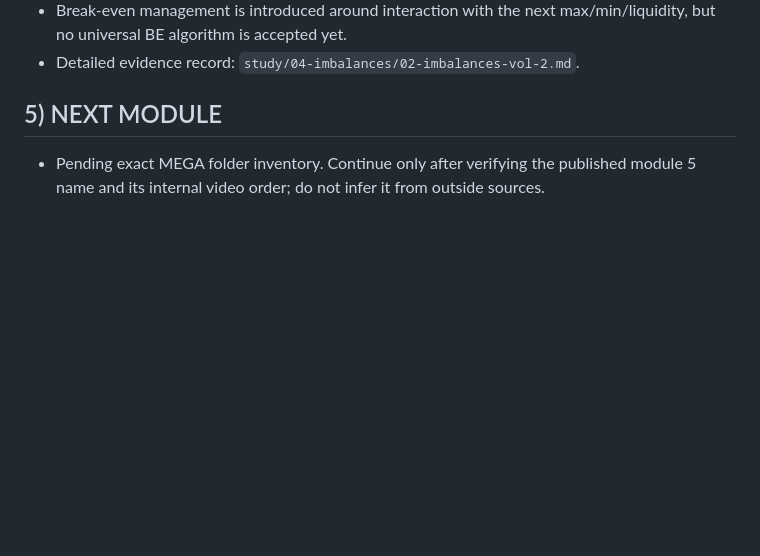
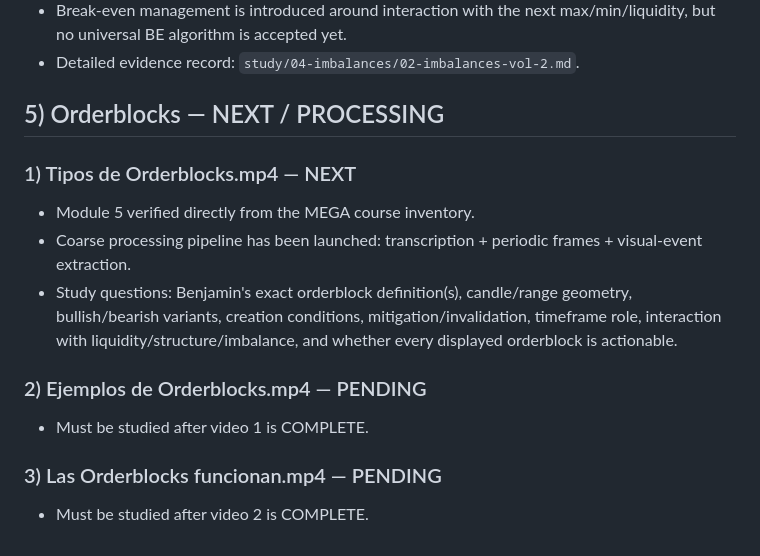
Before and after one commit to kikedpf/tourspilar-web, a Markdown page: projects/belikethealgo-course-study/STUDY_PROGRESS.md, the part around the change. GitHub-like rendering; blank space fills up the shorter version.

Commit message:
Set verified next module to Orderblocks

```diff
--- a/projects/belikethealgo-course-study/STUDY_PROGRESS.md
+++ b/projects/belikethealgo-course-study/STUDY_PROGRESS.md
@@ -129,5 +129,15 @@ Study strictly in published order: folder 1 -> folder 2 -> ... -> last folder. W
 - Break-even management is introduced around interaction with the next max/min/liquidity, but no universal BE algorithm is accepted yet.
 - Detailed evidence record: `study/04-imbalances/02-imbalances-vol-2.md`.
 
-## 5) NEXT MODULE
-- Pending exact MEGA folder inventory. Continue only after verifying the published module 5 name and its internal video order; do not infer it from outside sources.
+## 5) Orderblocks — NEXT / PROCESSING
+
+### 1) Tipos de Orderblocks.mp4 — NEXT
+- Module 5 verified directly from the MEGA course inventory.
+- Coarse processing pipeline has been launched: transcription + periodic frames + visual-event extraction.
+- Study questions: Benjamin's exact orderblock definition(s), candle/range geometry, bullish/bearish variants, creation conditions, mitigation/invalidation, timeframe role, interaction with liquidity/structure/imbalance, and whether every displayed orderblock is actionable.
+
+### 2) Ejemplos de Orderblocks.mp4 — PENDING
+- Must be studied after video 1 is COMPLETE.
+
+### 3) Las Orderblocks funcionan.mp4 — PENDING
+- Must be studied after video 2 is COMPLETE.
```
